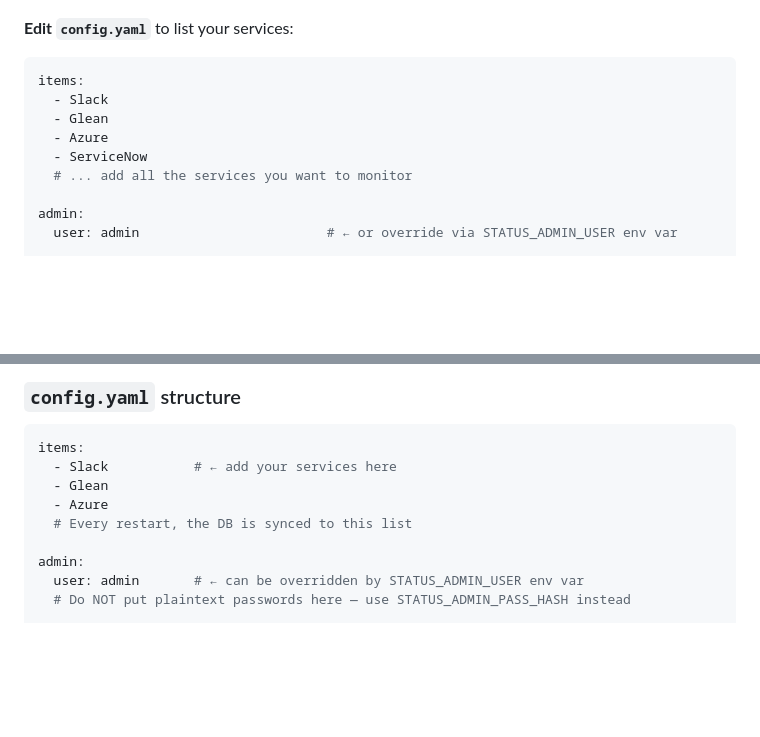
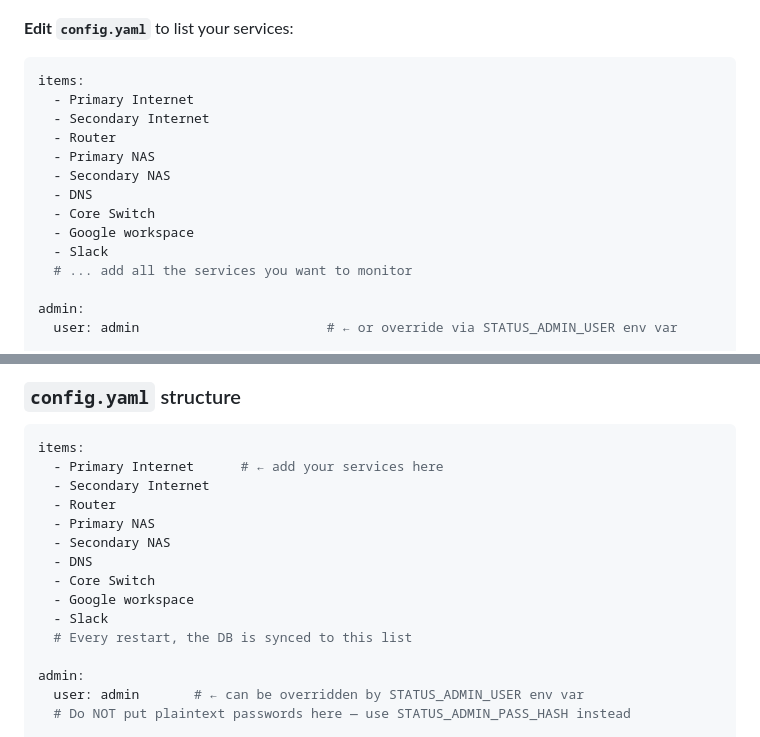
Before and after one commit to notsimar/status-my-page, a Markdown page: README.md, 2 parts joined by grey strips. Drawn GitHub-style; blank space fills up the shorter version.

Commit message:
docs(README): sync example config items with current deployment

````diff
--- a/README.md
+++ b/README.md
@@ -62,10 +62,15 @@ python3 -c "from werkzeug.security import generate_password_hash; print(generate
 
 ```yaml
 items:
+  - Primary Internet
+  - Secondary Internet
+  - Router
+  - Primary NAS
+  - Secondary NAS
+  - DNS
+  - Core Switch
+  - Google workspace
   - Slack
-  - Glean
-  - Azure
-  - ServiceNow
   # ... add all the services you want to monitor
 
 admin:
@@ -262,9 +267,15 @@ Every mutation (status toggle, notes update) is recorded in a `status_history` S
 
 ```yaml
 items:
-  - Slack           # ← add your services here
-  - Glean
-  - Azure
+  - Primary Internet      # ← add your services here
+  - Secondary Internet
+  - Router
+  - Primary NAS
+  - Secondary NAS
+  - DNS
+  - Core Switch
+  - Google workspace
+  - Slack
   # Every restart, the DB is synced to this list
 
 admin:
````
